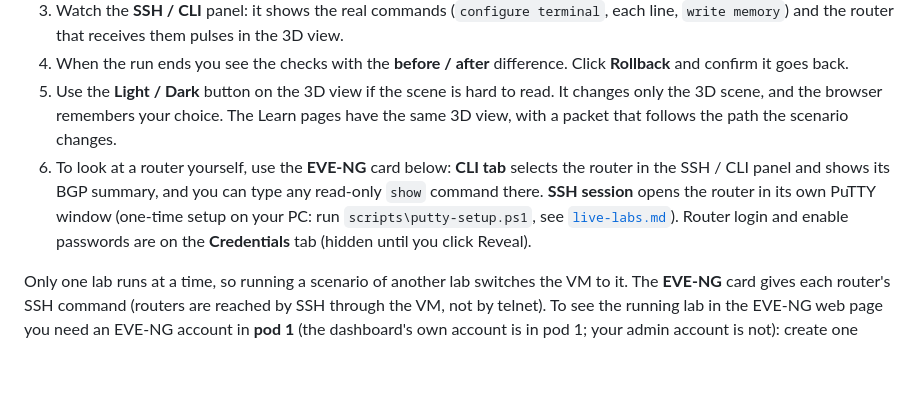
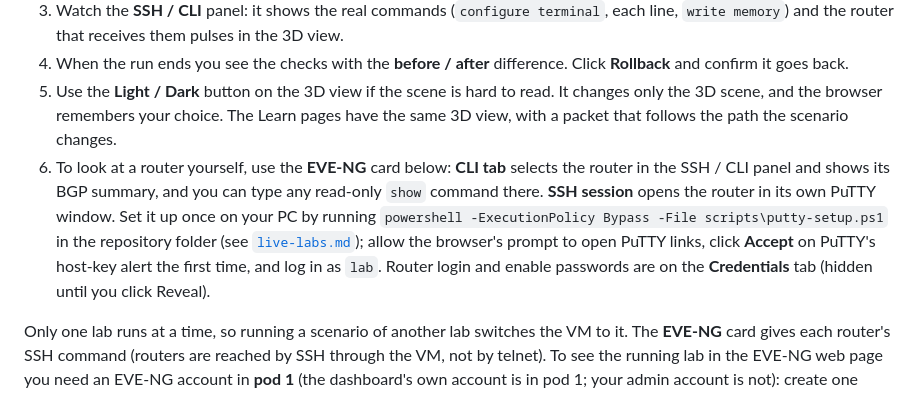
Before and after one commit to natrajexplore/BGP-Attributes-Executor-Automation_tools, a Markdown page: docs/user-guide.md, the part around the change. Drawn GitHub-style; blank space fills up the shorter version.

Commit message:
User guide: PuTTY SSH session setup and first-use steps
Co-Authored-By: Claude Sonnet 5 <noreply@anthropic.com>

```diff
--- a/docs/user-guide.md
+++ b/docs/user-guide.md
@@ -72,7 +72,7 @@ Work through the steps in order. When every check is green the exercise is marke
 3. Watch the **SSH / CLI** panel: it shows the real commands (`configure terminal`, each line, `write memory`) and the router that receives them pulses in the 3D view.
 4. When the run ends you see the checks with the **before / after** difference. Click **Rollback** and confirm it goes back.
 5. Use the **Light / Dark** button on the 3D view if the scene is hard to read. It changes only the 3D scene, and the browser remembers your choice. The Learn pages have the same 3D view, with a packet that follows the path the scenario changes.
-6. To look at a router yourself, use the **EVE-NG** card below: **CLI tab** selects the router in the SSH / CLI panel and shows its BGP summary, and you can type any read-only `show` command there. **SSH session** opens the router in its own PuTTY window (one-time setup on your PC: run `scripts\putty-setup.ps1`, see [`live-labs.md`](live-labs.md)). Router login and enable passwords are on the **Credentials** tab (hidden until you click Reveal).
+6. To look at a router yourself, use the **EVE-NG** card below: **CLI tab** selects the router in the SSH / CLI panel and shows its BGP summary, and you can type any read-only `show` command there. **SSH session** opens the router in its own PuTTY window. Set it up once on your PC by running `powershell -ExecutionPolicy Bypass -File scripts\putty-setup.ps1` in the repository folder (see [`live-labs.md`](live-labs.md)); allow the browser's prompt to open PuTTY links, click **Accept** on PuTTY's host-key alert the first time, and log in as `lab`. Router login and enable passwords are on the **Credentials** tab (hidden until you click Reveal).
 
 Only one lab runs at a time, so running a scenario of another lab switches the VM to it. The **EVE-NG** card gives each router's SSH command (routers are reached by SSH through the VM, not by telnet). To see the running lab in the EVE-NG web page you need an EVE-NG account in **pod 1**
 (the dashboard's own account is in pod 1; your admin account is not): create one under System -> User management, then log in with it. More detail: [`live-labs.md`](live-labs.md).
```
